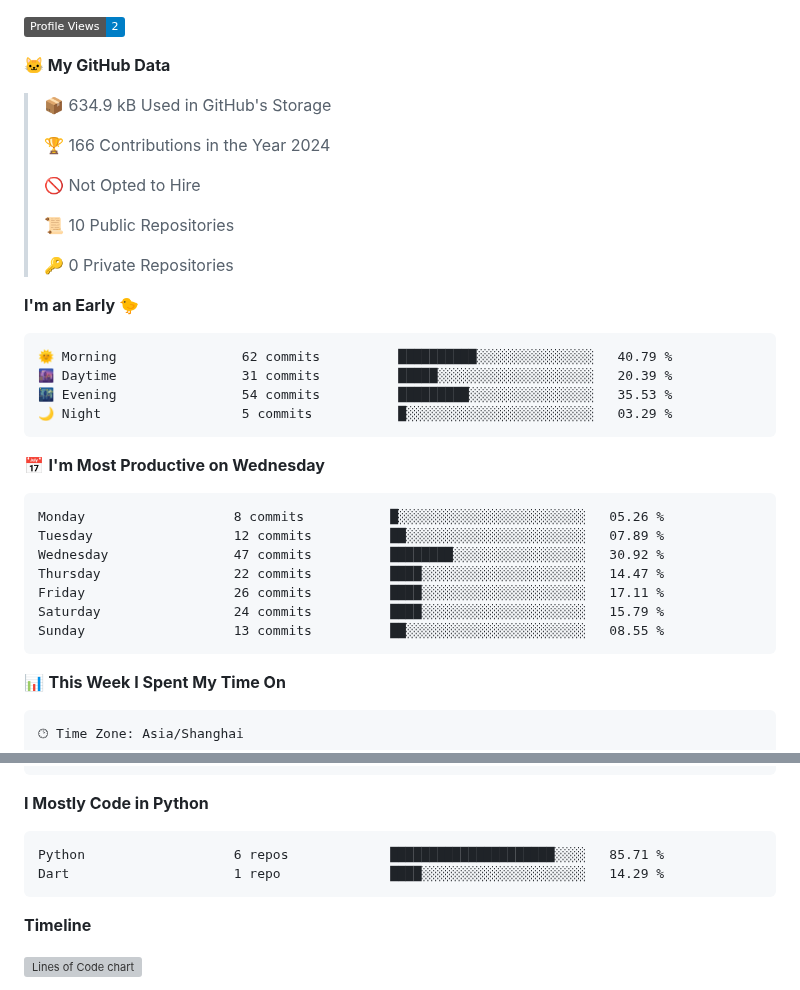
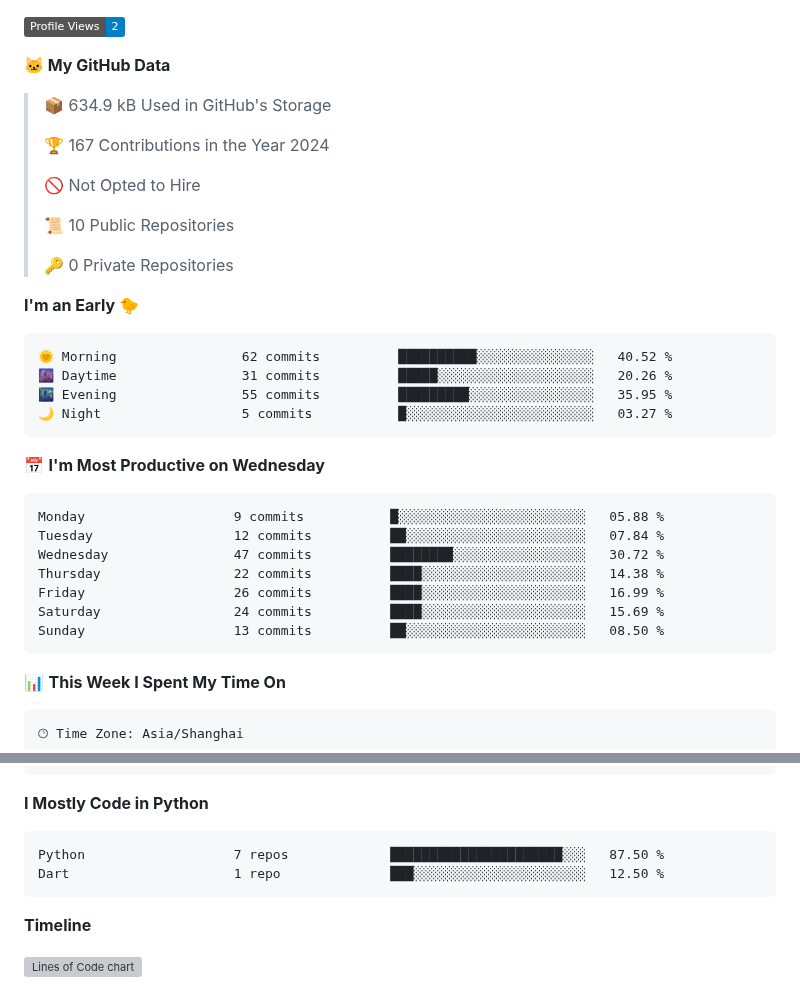
Before and after one commit to CloudSwordSage/CloudSwordSage, a Markdown page: README.md, 2 parts joined by grey strips. Rendered like a GitHub page; badges without logos; grey boxes are pictures that could not be loaded.

Commit message:
Updated with Dev Metrics

````diff
--- a/README.md
+++ b/README.md
@@ -25,7 +25,7 @@
 
 > 📦 634.9 kB Used in GitHub's Storage
  >
-> 🏆 166 Contributions in the Year 2024
+> 🏆 167 Contributions in the Year 2024
  >
 > 🚫 Not Opted to Hire
  >
@@ -36,21 +36,21 @@
 **I'm an Early 🐤**
 
 ```text
-🌞 Morning                62 commits          ██████████░░░░░░░░░░░░░░░   40.79 %
-🌆 Daytime                31 commits          █████░░░░░░░░░░░░░░░░░░░░   20.39 %
-🌃 Evening                54 commits          █████████░░░░░░░░░░░░░░░░   35.53 %
-🌙 Night                  5 commits           █░░░░░░░░░░░░░░░░░░░░░░░░   03.29 %
+🌞 Morning                62 commits          ██████████░░░░░░░░░░░░░░░   40.52 %
+🌆 Daytime                31 commits          █████░░░░░░░░░░░░░░░░░░░░   20.26 %
+🌃 Evening                55 commits          █████████░░░░░░░░░░░░░░░░   35.95 %
+🌙 Night                  5 commits           █░░░░░░░░░░░░░░░░░░░░░░░░   03.27 %
 ```
 📅 **I'm Most Productive on Wednesday**
 
 ```text
-Monday                   8 commits           █░░░░░░░░░░░░░░░░░░░░░░░░   05.26 %
-Tuesday                  12 commits          ██░░░░░░░░░░░░░░░░░░░░░░░   07.89 %
-Wednesday                47 commits          ████████░░░░░░░░░░░░░░░░░   30.92 %
-Thursday                 22 commits          ████░░░░░░░░░░░░░░░░░░░░░   14.47 %
-Friday                   26 commits          ████░░░░░░░░░░░░░░░░░░░░░   17.11 %
-Saturday                 24 commits          ████░░░░░░░░░░░░░░░░░░░░░   15.79 %
-Sunday                   13 commits          ██░░░░░░░░░░░░░░░░░░░░░░░   08.55 %
+Monday                   9 commits           █░░░░░░░░░░░░░░░░░░░░░░░░   05.88 %
+Tuesday                  12 commits          ██░░░░░░░░░░░░░░░░░░░░░░░   07.84 %
+Wednesday                47 commits          ████████░░░░░░░░░░░░░░░░░   30.72 %
+Thursday                 22 commits          ████░░░░░░░░░░░░░░░░░░░░░   14.38 %
+Friday                   26 commits          ████░░░░░░░░░░░░░░░░░░░░░   16.99 %
+Saturday                 24 commits          ████░░░░░░░░░░░░░░░░░░░░░   15.69 %
+Sunday                   13 commits          ██░░░░░░░░░░░░░░░░░░░░░░░   08.50 %
 ```
 
 
@@ -84,8 +84,8 @@ Windows                  26 hrs 37 mins      ███████████
 **I Mostly Code in Python**
 
 ```text
-Python                   6 repos             █████████████████████░░░░   85.71 %
-Dart                     1 repo              ████░░░░░░░░░░░░░░░░░░░░░   14.29 %
+Python                   7 repos             ██████████████████████░░░   87.50 %
+Dart                     1 repo              ███░░░░░░░░░░░░░░░░░░░░░░   12.50 %
 ```
 
 
````
Also changed, not shown: other parts of README.md (+2 -2 lines), assets/bar_graph.png.
